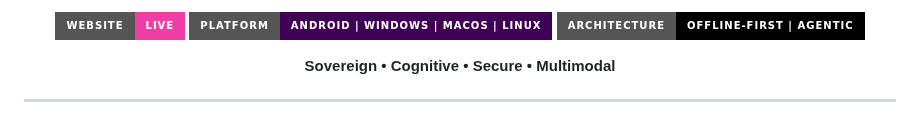
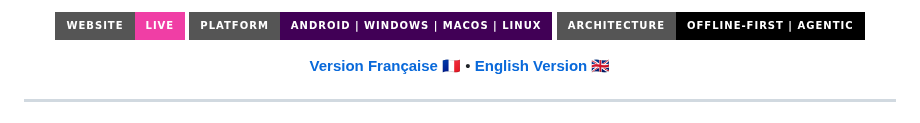
Before and after one commit to AlexKoncept/ORBA_OS, a Markdown page: README.md, the part around one of its changes. Drawn GitHub-style; badges without logos.

Commit message:
Enhance README with new sections and formatting
Updated README to improve formatting and add French version section.

```diff
--- a/README.md
+++ b/README.md
@@ -5,17 +5,14 @@
 </p>
 
 <p align="center">
-  <a href="https://orba-ecosystem-project-byalexkoncept.netlify.app/">
-    <img src="https://img.shields.io/badge/Website-Live-f03ea5?style=for-the-badge&logo=netlify" alt="Website">
-  </a>
-
+  <a href="https://orba-ecosystem-project-byalexkoncept.netlify.app/"><img src="https://img.shields.io/badge/Website-Live-f03ea5?style=for-the-badge&logo=netlify" alt="Website"></a>
   <img src="https://img.shields.io/badge/Platform-Android%20%7C%20Windows%20%7C%20macOS%20%7C%20Linux-410056?style=for-the-badge" alt="Platforms">
-
   <img src="https://img.shields.io/badge/Architecture-Offline--First%20%7C%20Agentic-black?style=for-the-badge" alt="Architecture">
 </p>
 
 <p align="center">
-  <b>Sovereign • Cognitive • Secure • Multimodal</b>
+  <a href="#-version-française"><b>Version Française 🇫🇷</b></a> •
+  <a href="#-english-version"><b>English Version 🇬🇧</b></a>
 </p>
 
 ---
```
Also changed, not shown: other parts of README.md (+26 -1 lines).
